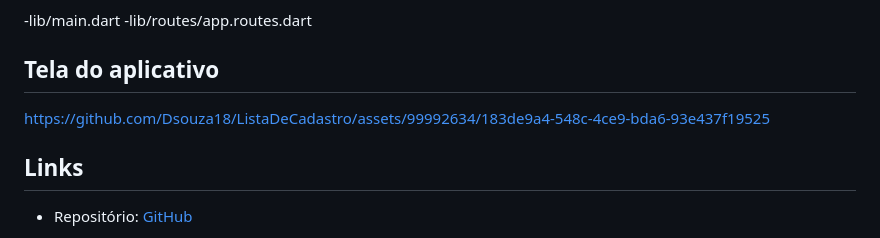
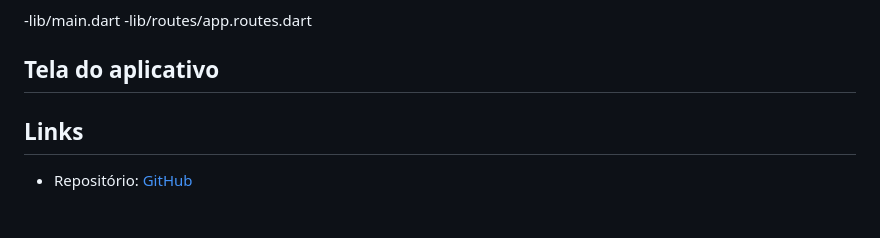
Before and after one commit to Dsouza18/ListaDeCadastro, a Markdown page: README.md, the part around the change. Rendered like a GitHub page.

```diff
--- a/README.md
+++ b/README.md
@@ -391,7 +391,6 @@ Alguns trechos de código relevantes para entender a estrutura e lógica do proj
 
 ## Tela do aplicativo
 
-https://github.com/Dsouza18/ListaDeCadastro/assets/99992634/183de9a4-548c-4ce9-bda6-93e437f19525
 
 ## Links
 
```
